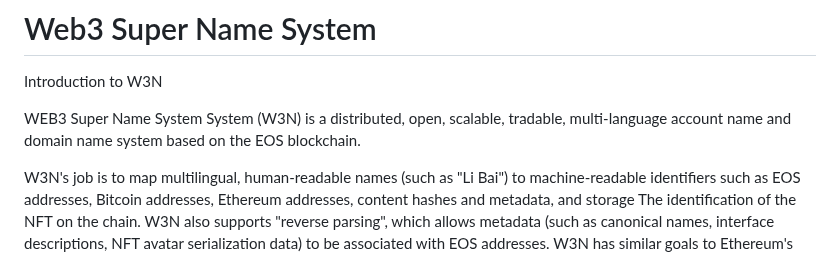
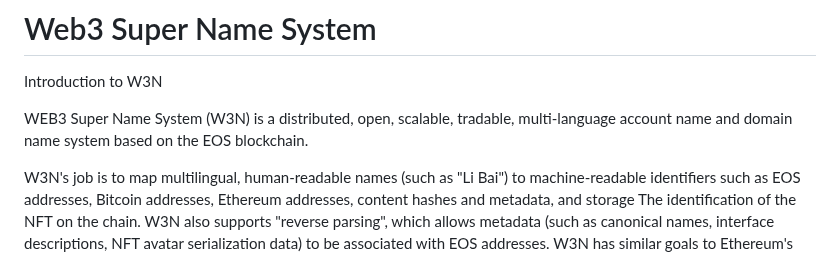
Before and after one commit to monstredd/Web3SuperNameSystem, a Markdown page: README.md, the part around the change. Drawn GitHub-style.

```diff
--- a/README.md
+++ b/README.md
@@ -2,7 +2,7 @@
 
 Introduction to W3N
 
-WEB3 Super Name System System (W3N) is a distributed, open, scalable, tradable, multi-language account name and domain name system based on the EOS blockchain.
+WEB3 Super Name System (W3N) is a distributed, open, scalable, tradable, multi-language account name and domain name system based on the EOS blockchain.
 
 W3N's job is to map multilingual, human-readable names (such as "Li Bai") to machine-readable identifiers such as EOS addresses, Bitcoin addresses, Ethereum addresses, content hashes and metadata, and storage The identification of the NFT on the chain. W3N also supports "reverse parsing", which allows metadata (such as canonical names, interface descriptions, NFT avatar serialization data) to be associated with EOS addresses. W3N has similar goals to Ethereum's ENS and the Internet's domain name service DNS, but due to the functions and limitations provided by the Ethereum blockchain, as well as the too low TPS, W3N is implemented on EOS, using the TABLE structure of EOS to achieve more Fast parsing speed and support for larger metadata, as well as the implementation of a nearly zero-cost decentralized domain name registration, bidding, and transfer system. Like DNS, W3N operates on a dot-delimited hierarchical name system called a domain, and the owner of the domain has full control over own domains.
 
```
